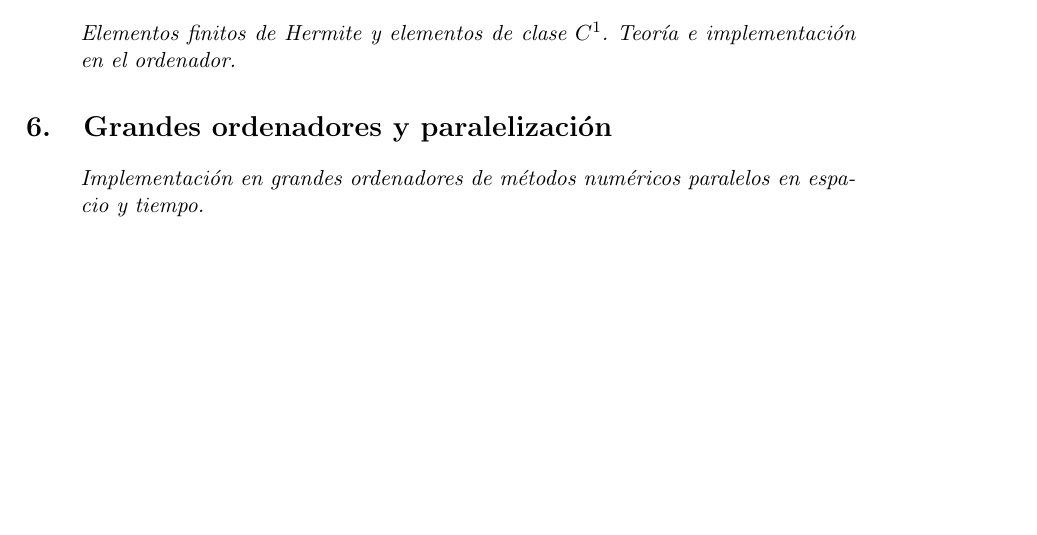
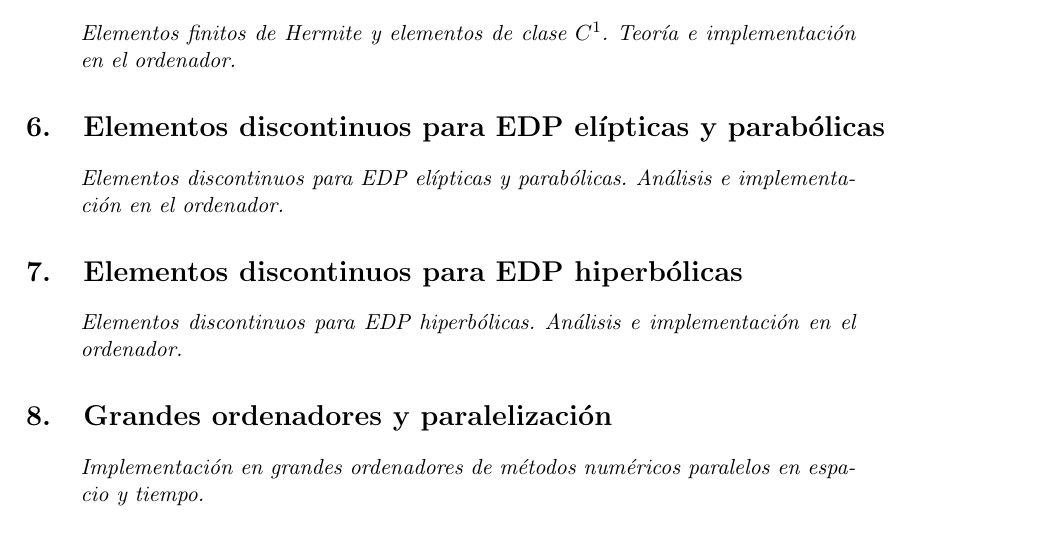
Before and after one commit to rrgalvan/efavanzados, a LaTeX document (efavanzados.tex, which reads 06-DGelip.tex, 07-DGhiper.tex): part of page 5 of 7 before the commit and part of page 5 of 8 after it, cut so that both start at the same text, the shorter picture padded with empty space. Compiled offline with pdfLaTeX.

Commit message:
Añado temas 6 y 7

```diff
--- /dev/null
+++ b/06-DGelip.tex
@@ -0,0 +1,15 @@
+
+%==================================================
+\section{Elementos discontinuos para EDP elípticas y parabólicas}
+%==================================================
+
+\begin{contenidos}
+Elementos discontinuos para EDP elípticas y parabólicas. Análisis e implementación en el ordenador.
+\end{contenidos}
+
+
+
+%%% Local Variables:
+%%% mode: latex
+%%% TeX-master: "efavanzados.tex"
+%%% End:
--- /dev/null
+++ b/07-DGhiper.tex
@@ -0,0 +1,14 @@
+%==================================================
+\section{Elementos discontinuos para EDP hiperbólicas}
+%==================================================
+
+\begin{contenidos}
+Elementos discontinuos para EDP hiperbólicas. Análisis e implementación en el ordenador.
+\end{contenidos}
+
+
+
+%%% Local Variables:
+%%% mode: latex
+%%% TeX-master: "efavanzados.tex"
+%%% End:
```
Also changed, not shown: efavanzados.tex (+2 -0 lines).
